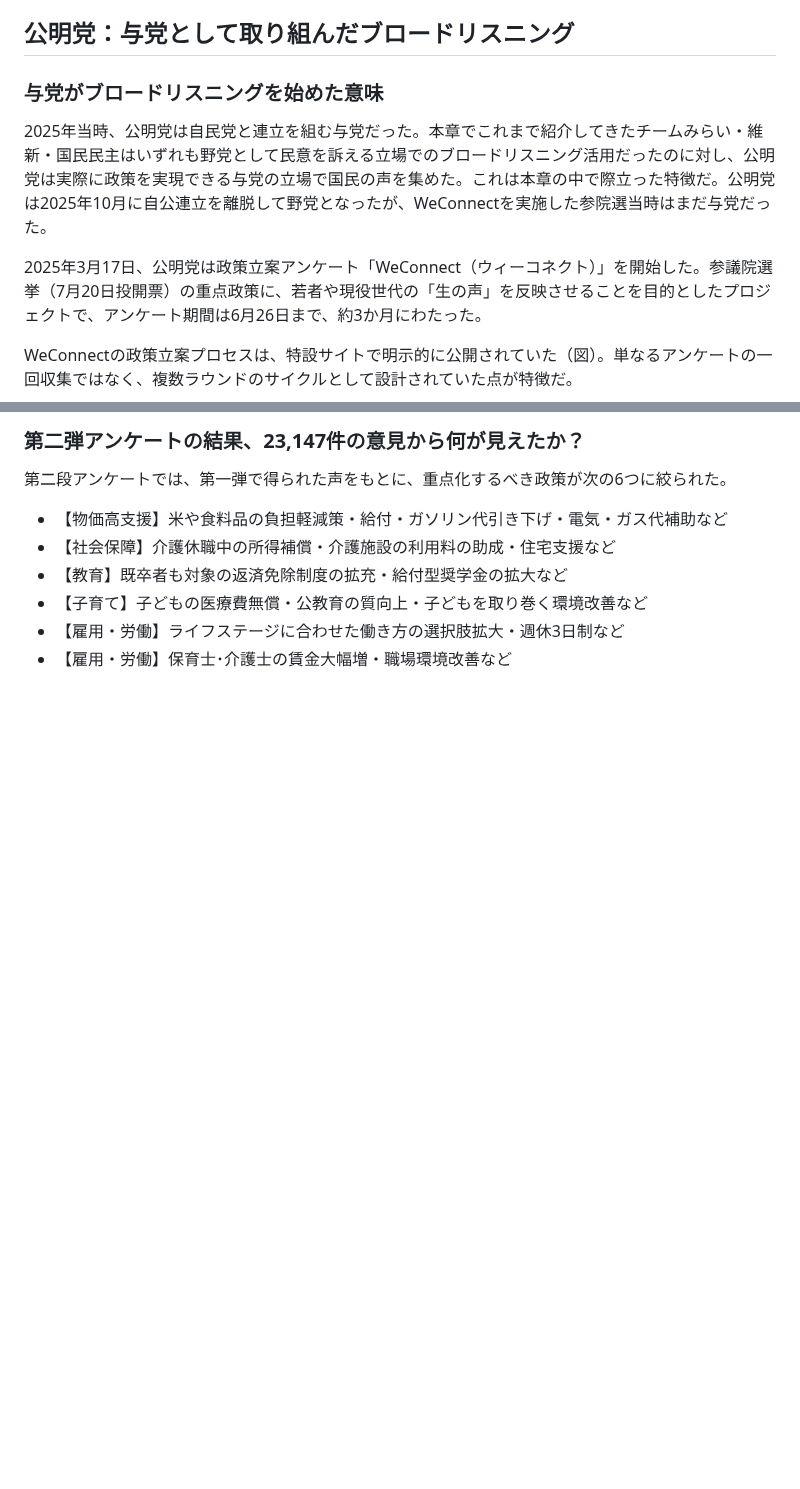
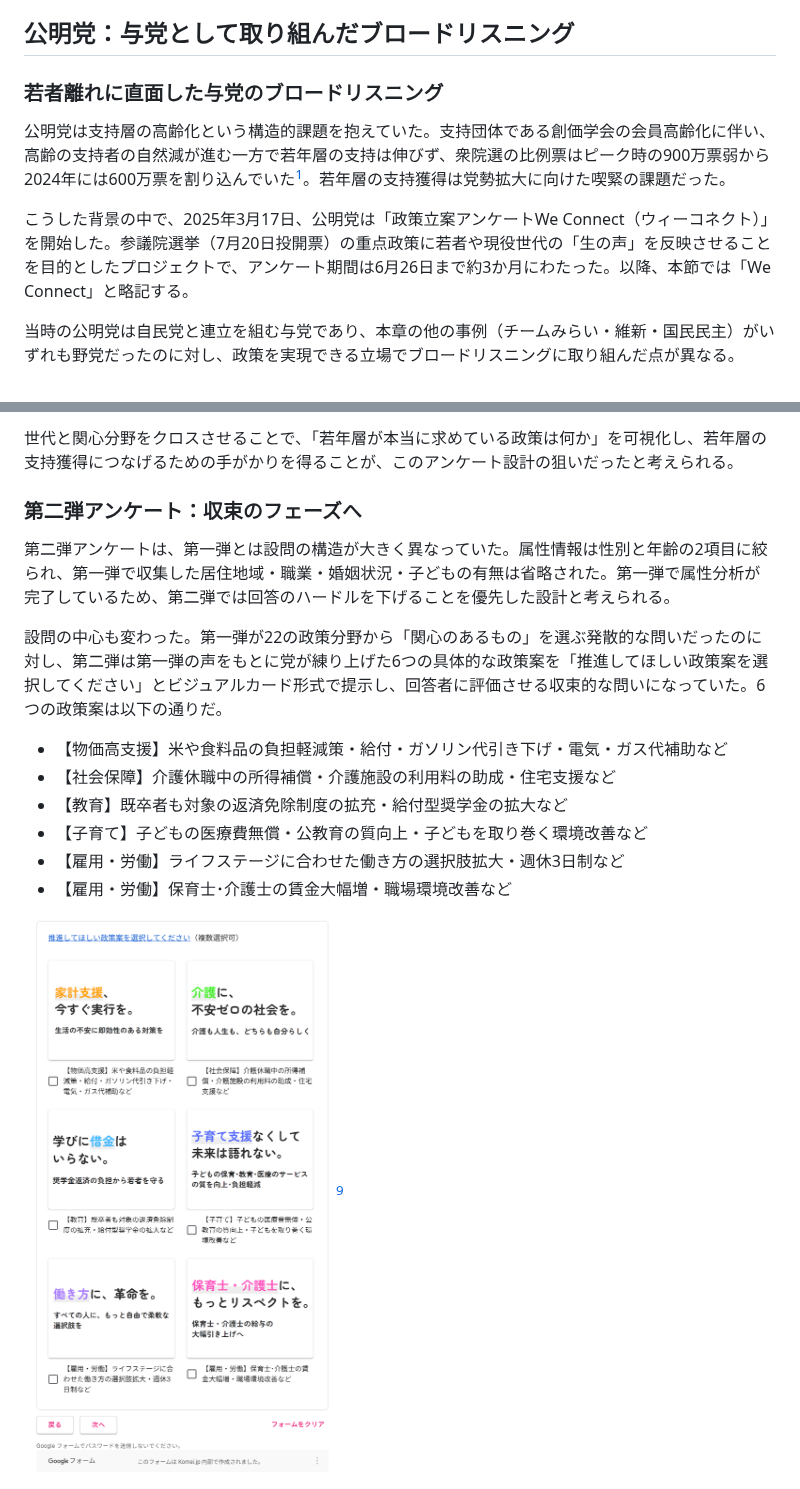
Before and after one commit to digitaldemocracy2030/broad-listening-book, a Markdown page: 06_04_公明党.md, 2 parts joined by grey strips. Drawn GitHub-style; pictures changed too: images/06_04_WeConnect_survey2.png (added); blank space fills up the shorter version.

```diff
--- a/06_04_公明党.md
+++ b/06_04_公明党.md
@@ -4,11 +4,11 @@
 
 ## 公明党：与党として取り組んだブロードリスニング
 
-### 与党がブロードリスニングを始めた意味
+### 若者離れに直面した与党のブロードリスニング
 
-2025年当時、公明党は自民党と連立を組む与党だった。本章でこれまで紹介してきたチームみらい・維新・国民民主はいずれも野党として民意を訴える立場でのブロードリスニング活用だったのに対し、公明党は実際に政策を実現できる与党の立場で国民の声を集めた。これは本章の中で際立った特徴だ。公明党は2025年10月に自公連立を離脱して野党となったが、WeConnectを実施した参院選当時はまだ与党だった。
+公明党は支持層の高齢化という構造的課題を抱えていた。支持団体である創価学会の会員高齢化に伴い、高齢の支持者の自然減が進む一方で若年層の支持は伸びず、衆院選の比例票はピーク時の900万票弱から2024年には600万票を割り込んでいた[^komei_vote]。若年層の支持獲得は党勢拡大に向けた喫緊の課題だった。
 
-2025年3月17日、公明党は政策立案アンケート「WeConnect（ウィーコネクト）」を開始した。参議院選挙（7月20日投開票）の重点政策に、若者や現役世代の「生の声」を反映させることを目的としたプロジェクトで、アンケート期間は6月26日まで、約3か月にわたった。
+こうした背景の中で、2025年3月17日、公明党は「政策立案アンケートWe Connect（ウィーコネクト）」を開始した。参議院選挙（7月20日投開票）の重点政策に若者や現役世代の「生の声」を反映させることを目的としたプロジェクトで、アンケート期間は6月26日まで約3か月にわたった。以降、本節では「We Connect」と略記する。
 
-WeConnectの政策立案プロセスは、特設サイトで明示的に公開されていた（図）。単なるアンケートの一回収集ではなく、複数ラウンドのサイクルとして設計されていた点が特徴だ。
+当時の公明党は自民党と連立を組む与党であり、本章の他の事例（チームみらい・維新・国民民主）がいずれも野党だったのに対し、政策を実現できる立場でブロードリスニングに取り組んだ点が異なる。
 
@@ -62,7 +68,11 @@ WeConnectが始まった2025年3月は、CPIが前年比3%台で高止まりし
 
-### 第二弾アンケートの結果、23,147件の意見から何が見えたか？
+世代と関心分野をクロスさせることで、「若年層が本当に求めている政策は何か」を可視化し、若年層の支持獲得につなげるための手がかりを得ることが、このアンケート設計の狙いだったと考えられる。
 
-第二段アンケートでは、第一弾で得られた声をもとに、重点化するべき政策が次の6つに絞られた。
+### 第二弾アンケート：収束のフェーズへ
+
+第二弾アンケートは、第一弾とは設問の構造が大きく異なっていた。属性情報は性別と年齢の2項目に絞られ、第一弾で収集した居住地域・職業・婚姻状況・子どもの有無は省略された。第一弾で属性分析が完了しているため、第二弾では回答のハードルを下げることを優先した設計と考えられる。
+
+設問の中心も変わった。第一弾が22の政策分野から「関心のあるもの」を選ぶ発散的な問いだったのに対し、第二弾は第一弾の声をもとに党が練り上げた6つの具体的な政策案を「推進してほしい政策案を選択してください」とビジュアルカード形式で提示し、回答者に評価させる収束的な問いになっていた。6つの政策案は以下の通りだ。
 
 - 【物価高支援】米や食料品の負担軽減策・給付・ガソリン代引き下げ・電気・ガス代補助など
 - 【社会保障】介護休職中の所得補償・介護施設の利用料の助成・住宅支援など
@@ -71,4 +81,5 @@ WeConnectが始まった2025年3月は、CPIが前年比3%台で高止まりし
 - 【雇用・労働】ライフステージに合わせた働き方の選択肢拡大・週休3日制など
 - 【雇用・労働】保育士･介護士の賃金大幅増・職場環境改善など
 
+![We Connect第２弾アンケートの政策選択画面](images/06_04_WeConnect_survey2.png)[^komei3]
 
```
Also changed, not shown: other parts of 06_04_公明党.md (+53 -32 lines), images/06_04_WeConnect_gamma.png (added).
